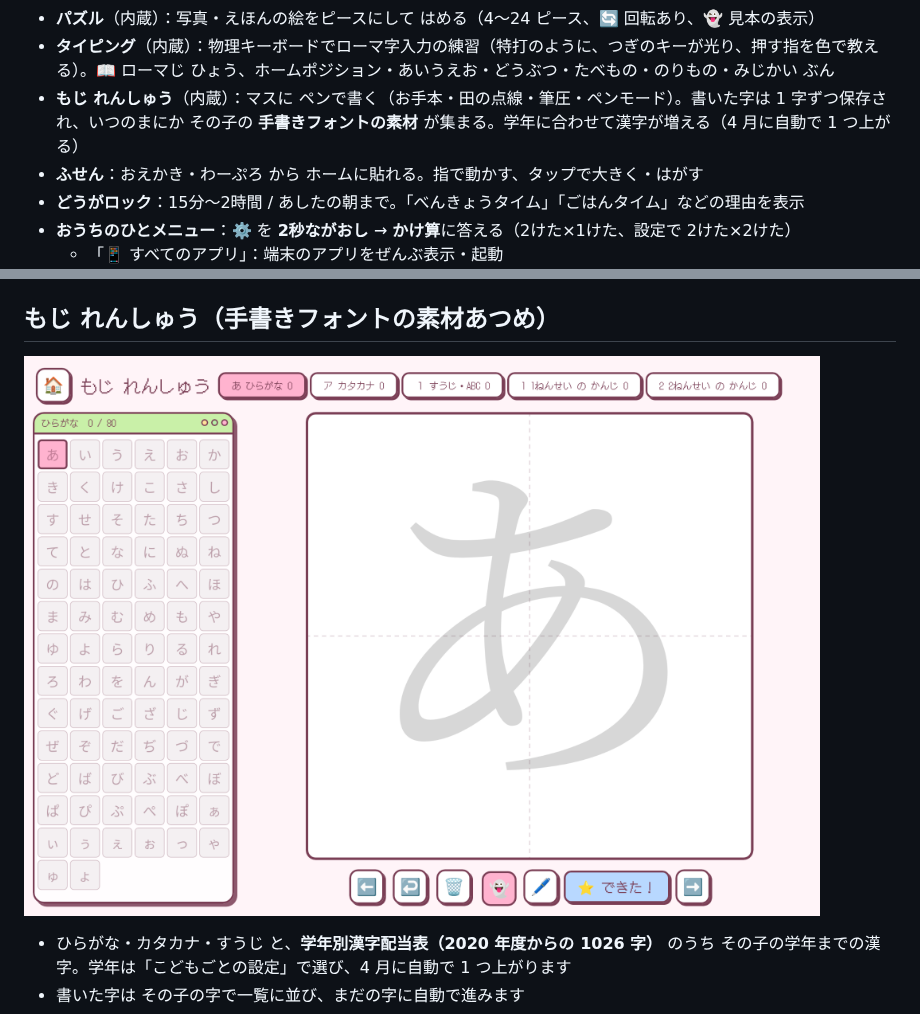
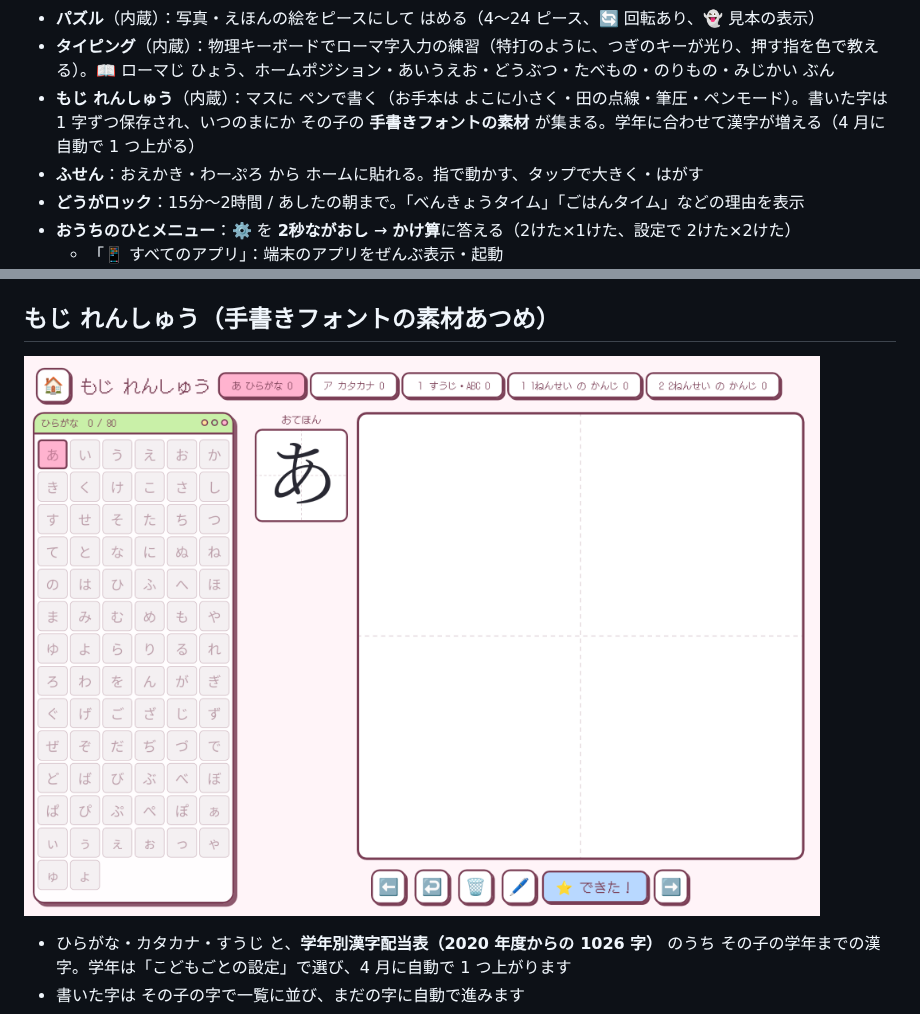
Before and after one commit to kiwiman0706-beep/Theta.KidsHome.Hatch, a Markdown page: README.md, 2 parts joined by grey strips. GitHub-like rendering; pictures changed too: docs/moji.png.

Commit message:
もじ れんしゅう：お手本はなぞらず、よこに小さく表示
Co-Authored-By: Claude Opus 5.5 <noreply@anthropic.com>
Claude-Session: https://claude.ai/code/session_01NhS3xRwFVfssMDMXfSoJEv

```diff
--- a/README.md
+++ b/README.md
@@ -34,7 +34,7 @@
 - **わーぷろ**（内蔵）：大きな文字、色・大きさ・紙（むじ・せん・ます）・ドット字、えもじ、🎤 こえ入力、📌 ふせん、🖨️ 印刷、自動保存
 - **パズル**（内蔵）：写真・えほんの絵をピースにして はめる（4〜24 ピース、🔄 回転あり、👻 見本の表示）
 - **タイピング**（内蔵）：物理キーボードでローマ字入力の練習（特打のように、つぎのキーが光り、押す指を色で教える）。📖 ローマじ ひょう、ホームポジション・あいうえお・どうぶつ・たべもの・のりもの・みじかい ぶん
-- **もじ れんしゅう**（内蔵）：マスに ペンで書く（お手本・田の点線・筆圧・ペンモード）。書いた字は 1 字ずつ保存され、いつのまにか その子の **手書きフォントの素材** が集まる。学年に合わせて漢字が増える（4 月に自動で 1 つ上がる）
+- **もじ れんしゅう**（内蔵）：マスに ペンで書く（お手本は よこに小さく・田の点線・筆圧・ペンモード）。書いた字は 1 字ずつ保存され、いつのまにか その子の **手書きフォントの素材** が集まる。学年に合わせて漢字が増える（4 月に自動で 1 つ上がる）
 - **ふせん**：おえかき・わーぷろ から ホームに貼れる。指で動かす、タップで大きく・はがす
 - **どうがロック**：15分〜2時間 / あしたの朝まで。「べんきょうタイム」「ごはんタイム」などの理由を表示
 - **おうちのひとメニュー**：⚙️ を **2秒ながおし** → **かけ算**に答える（2けた×1けた、設定で 2けた×2けた）
```
Also changed, not shown: 2 other files.
